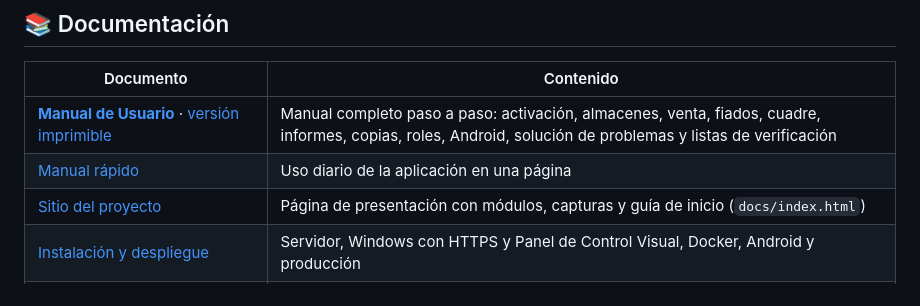
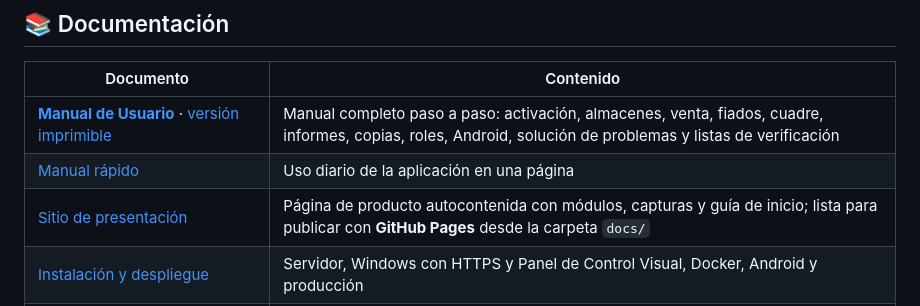
Before and after one commit to yhquintero/inventario, a Markdown page: README.md, the part around one of its changes. GitHub-like rendering.

Commit message:
docs: enlazar el sitio de presentación como documento hasta publicar Pages
Co-authored-by: arena-agent <297053741+arena-agent@users.noreply.github.com>

```diff
--- a/README.md
+++ b/README.md
@@ -380,7 +380,7 @@ se mantienen fuera del control de versiones.
 |---|---|
 | [**Manual de Usuario**](docs/MANUAL_USUARIO.md) · [versión imprimible](docs/MANUAL_USUARIO.html) | Manual completo paso a paso: activación, almacenes, venta, fiados, cuadre, informes, copias, roles, Android, solución de problemas y listas de verificación |
 | [Manual rápido](docs/MANUAL.md) | Uso diario de la aplicación en una página |
-| [Sitio del proyecto](https://yhquintero.github.io/inventario/) | Página de presentación con módulos, capturas y guía de inicio (`docs/index.html`) |
+| [Sitio de presentación](docs/index.html) | Página de producto autocontenida con módulos, capturas y guía de inicio; lista para publicar con **GitHub Pages** desde la carpeta `docs/` |
 | [Instalación y despliegue](docs/INSTALACION.md) | Servidor, Windows con HTTPS y Panel de Control Visual, Docker, Android y producción |
 | [Licencias de uso](docs/LICENCIAS.md) · [Rotación del secreto](docs/ROTACION_SECRETO.md) · [Keygen](keygen/README.md) | Activación, plazos, solicitudes por WhatsApp, emisión de claves y control de equipos |
 | [Almacenes e importación](docs/ALMACENES.md) | Existencias por almacén, traspasos e importación de valores |
```
Also changed, not shown: other parts of README.md (+1 -1 lines), CHANGELOG.md (+1 -1 lines).
